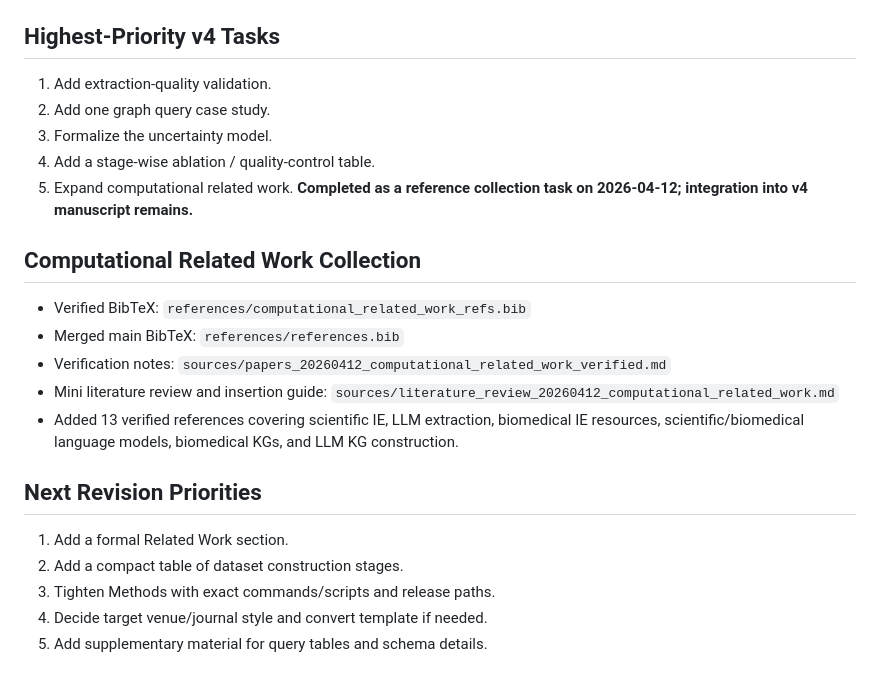
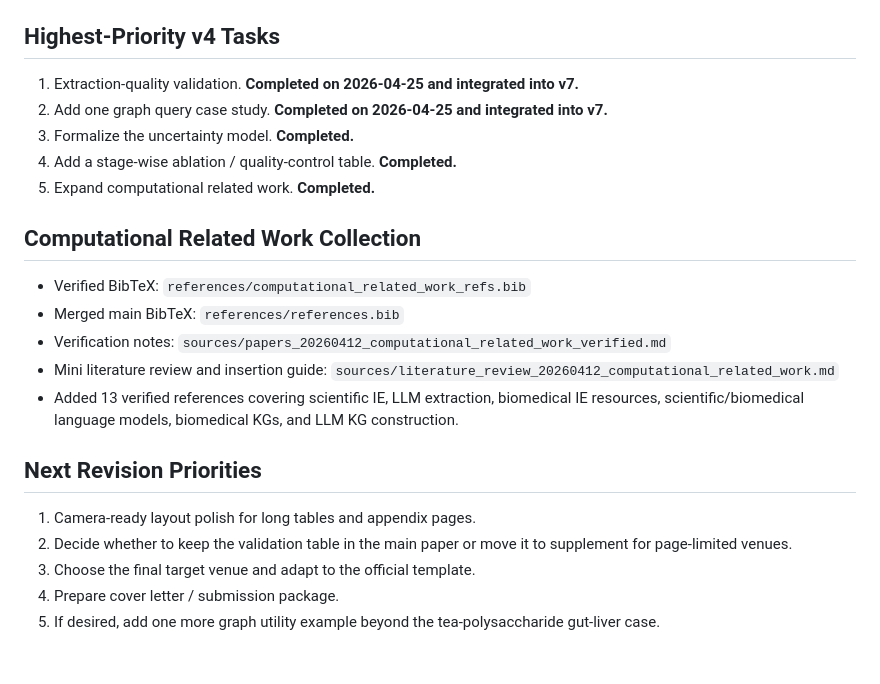
Before and after one commit to ShawnXiha/AutoTeaKG_Silver, a Markdown page: writing_outputs/20260412_autoteakg_silver_paper/SUMMARY.md, the part around the change. Drawn GitHub-style.

Commit message:
Update project summary for v7

```diff
--- a/writing_outputs/20260412_autoteakg_silver_paper/SUMMARY.md
+++ b/writing_outputs/20260412_autoteakg_silver_paper/SUMMARY.md
@@ -127,11 +127,11 @@ AutoTeaKG-Silver is an automatically generated, provenance-rich, uncertainty-awa
 
 ## Highest-Priority v4 Tasks
 
-1. Add extraction-quality validation.
-2. Add one graph query case study.
-3. Formalize the uncertainty model.
-4. Add a stage-wise ablation / quality-control table.
-5. Expand computational related work. **Completed as a reference collection task on 2026-04-12; integration into v4 manuscript remains.**
+1. Extraction-quality validation. **Completed on 2026-04-25 and integrated into v7.**
+2. Add one graph query case study. **Completed on 2026-04-25 and integrated into v7.**
+3. Formalize the uncertainty model. **Completed.**
+4. Add a stage-wise ablation / quality-control table. **Completed.**
+5. Expand computational related work. **Completed.**
 
 ## Computational Related Work Collection
 
@@ -143,8 +143,8 @@ AutoTeaKG-Silver is an automatically generated, provenance-rich, uncertainty-awa
 
 ## Next Revision Priorities
 
-1. Add a formal Related Work section.
-2. Add a compact table of dataset construction stages.
-3. Tighten Methods with exact commands/scripts and release paths.
-4. Decide target venue/journal style and convert template if needed.
-5. Add supplementary material for query tables and schema details.
+1. Camera-ready layout polish for long tables and appendix pages.
+2. Decide whether to keep the validation table in the main paper or move it to supplement for page-limited venues.
+3. Choose the final target venue and adapt to the official template.
+4. Prepare cover letter / submission package.
+5. If desired, add one more graph utility example beyond the tea-polysaccharide gut-liver case.
```
